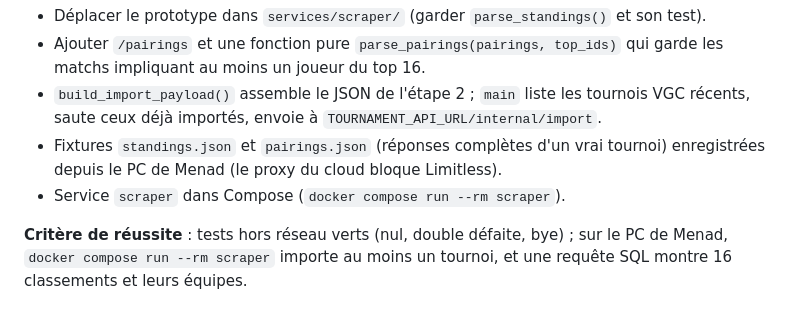
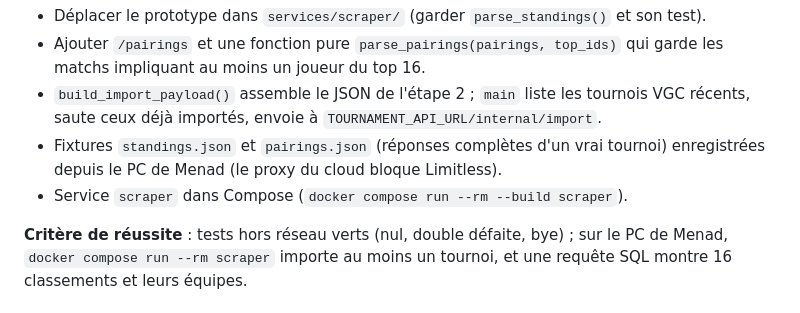
Before and after one commit to M1-MLSD-Belgacem-Menad/pokemon-tournaments, a Markdown page: docs/06-plan-par-etapes.md, the part around the change. GitHub-like rendering.

```diff
--- a/docs/06-plan-par-etapes.md
+++ b/docs/06-plan-par-etapes.md
@@ -85,7 +85,7 @@ docs/04 + README         uv au lieu de requirements.txt, requests seul pour le s
 - Ajouter `/pairings` et une fonction pure `parse_pairings(pairings, top_ids)` qui garde les matchs impliquant au moins un joueur du top 16.
 - `build_import_payload()` assemble le JSON de l'étape 2 ; `main` liste les tournois VGC récents, saute ceux déjà importés, envoie à `TOURNAMENT_API_URL/internal/import`.
 - Fixtures `standings.json` et `pairings.json` (réponses complètes d'un vrai tournoi) enregistrées depuis le PC de Menad (le proxy du cloud bloque Limitless).
-- Service `scraper` dans Compose (`docker compose run --rm scraper`).
+- Service `scraper` dans Compose (`docker compose run --rm --build scraper`).
 
 **Critère de réussite** : tests hors réseau verts (nul, double défaite, bye) ; sur le PC de Menad, `docker compose run --rm scraper` importe au moins un tournoi, et une requête SQL montre 16 classements et leurs équipes.
 
```
Also changed, not shown: README.md (+4 -2 lines), docs/README.md (+4 -2 lines).
